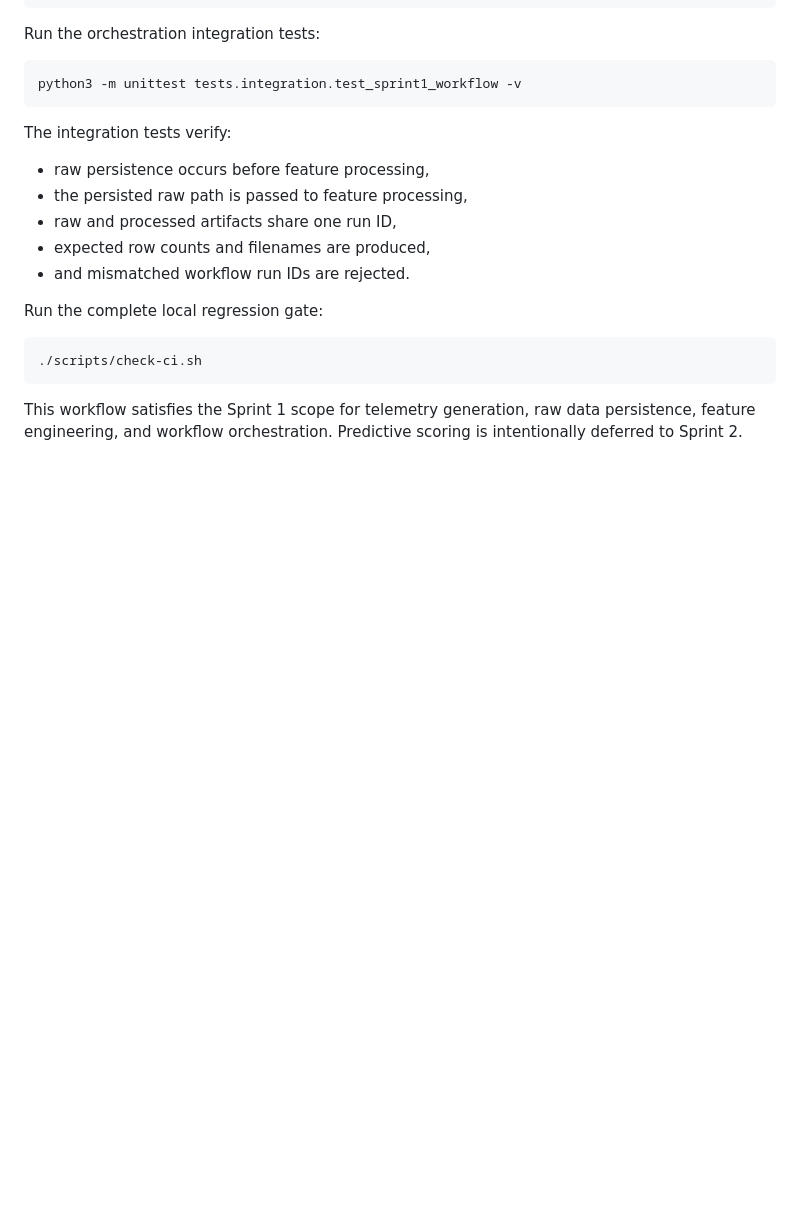
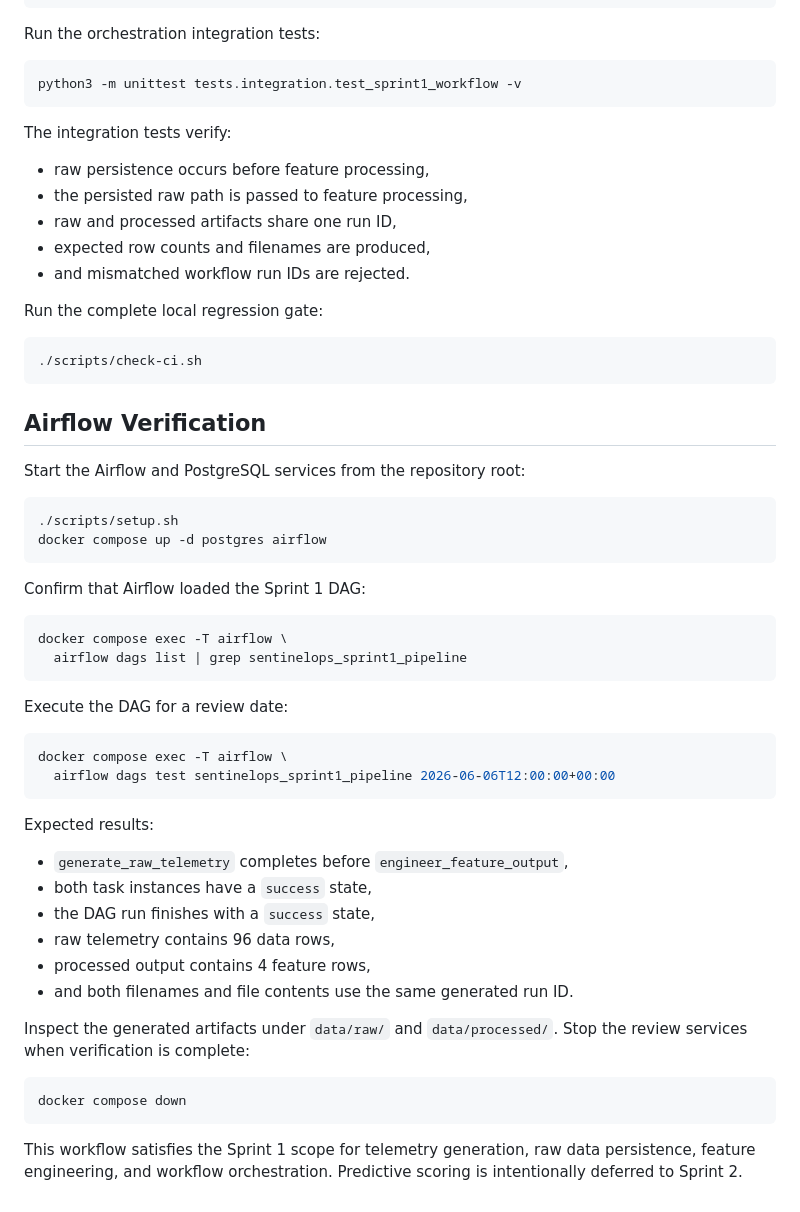
Before and after one commit to swevazquez/SentinelOpsProject, a Markdown page: docs/architecture/sprint-1-workflow.md, the part around the change. Drawn GitHub-style; blank space fills up the shorter version.

Commit message:
SCRUM-4 Document Airflow workflow verification

````diff
--- a/docs/architecture/sprint-1-workflow.md
+++ b/docs/architecture/sprint-1-workflow.md
@@ -108,6 +108,45 @@ Run the complete local regression gate:
 ./scripts/check-ci.sh
 ```
 
+## Airflow Verification
+
+Start the Airflow and PostgreSQL services from the repository root:
+
+```bash
+./scripts/setup.sh
+docker compose up -d postgres airflow
+```
+
+Confirm that Airflow loaded the Sprint 1 DAG:
+
+```bash
+docker compose exec -T airflow \
+  airflow dags list | grep sentinelops_sprint1_pipeline
+```
+
+Execute the DAG for a review date:
+
+```bash
+docker compose exec -T airflow \
+  airflow dags test sentinelops_sprint1_pipeline 2026-06-06T12:00:00+00:00
+```
+
+Expected results:
+
+- `generate_raw_telemetry` completes before `engineer_feature_output`,
+- both task instances have a `success` state,
+- the DAG run finishes with a `success` state,
+- raw telemetry contains 96 data rows,
+- processed output contains 4 feature rows,
+- and both filenames and file contents use the same generated run ID.
+
+Inspect the generated artifacts under `data/raw/` and `data/processed/`. Stop the
+review services when verification is complete:
+
+```bash
+docker compose down
+```
+
 This workflow satisfies the Sprint 1 scope for telemetry generation, raw data
 persistence, feature engineering, and workflow orchestration. Predictive scoring is
 intentionally deferred to Sprint 2.
````
